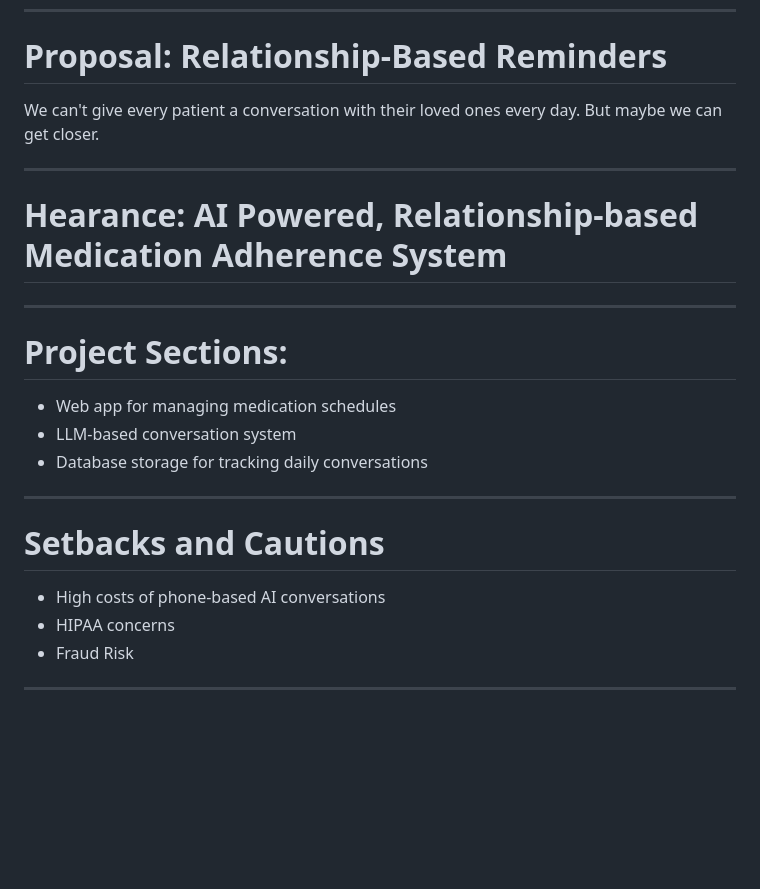
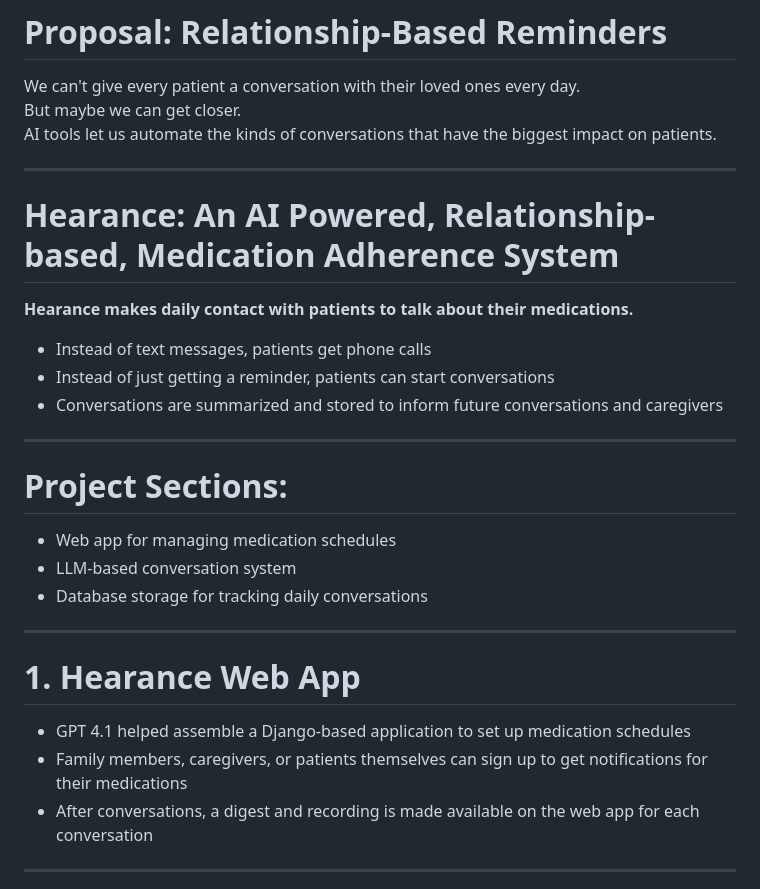
Before and after one commit to etjones/aihc_hw8_high_risk_project_ej8387, a Markdown page: high_risk_project_presentation_eje8387.md, the part around the change printed below. Rendered like a GitHub page; blank space fills up the shorter version.

```diff
--- a/high_risk_project_presentation_eje8387.md
+++ b/high_risk_project_presentation_eje8387.md
@@ -52,10 +51,15 @@ We can't give every patient a conversation with their loved ones every day.
 But maybe we can get closer.
+<br>
+AI tools let us automate the kinds of conversations that have the biggest impact on patients.
 
 ---
 
-# Hearance: AI Powered, Relationship-based Medication Adherence System
+# Hearance: An AI Powered, Relationship-based, Medication Adherence System
 
-
+**Hearance makes daily contact with patients to talk about their medications.**
+- Instead of text messages, patients get phone calls
+- Instead of just getting a reminder, patients can start conversations
+- Conversations are summarized and stored to inform future conversations and caregivers
 
 ---
 
@@ -67,11 +71,11 @@ But maybe we can get closer.
 
 ---
 
-# Setbacks and Cautions
+# 1. Hearance Web App
 
-- High costs of phone-based AI conversations
-- HIPAA concerns
-- Fraud Risk
+- GPT 4.1 helped assemble a Django-based application to set up medication schedules
+- Family members, caregivers, or patients themselves can sign up to get notifications for their medications
+- After conversations, a digest and recording is made available on the web app for each conversation
 
 ---
 
```
Also changed, not shown: other parts of high_risk_project_presentation_eje8387.md (+60 -23 lines), assets/audio_conversation_analysis_system_prompt.png (added), assets/effective-health-communication-older-adults-inline_0.jpg (added), assets/hearence_system_prompt.png (added), assets/pillboxes-2048.jpg (added).
